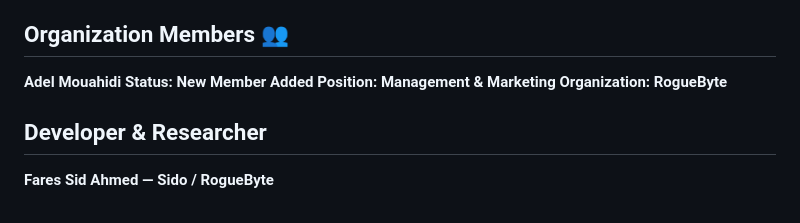
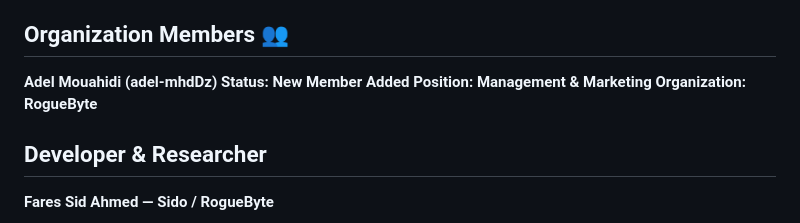
Before and after one commit to RogueByteOfficial/RogueByteOfficial, a Markdown page: README.md, the part around the change. Drawn GitHub-style.

Commit message:
Add new member Adel Mouahidi to organization
Added new member Adel Mouahidi to the organization.

```diff
--- a/README.md
+++ b/README.md
@@ -134,7 +134,7 @@ RogueByte promotes responsible, documented, and authorized technical research.
 
 ##  Organization Members 👥
 
-**Adel Mouahidi
+**Adel Mouahidi (adel-mhdDz)
 Status: New Member Added
 Position: Management & Marketing
 Organization: RogueByte**
```
